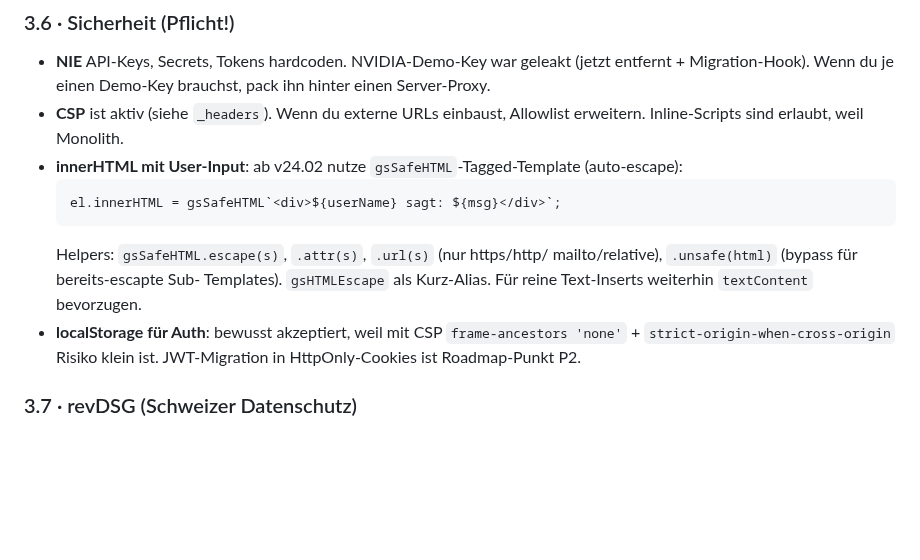
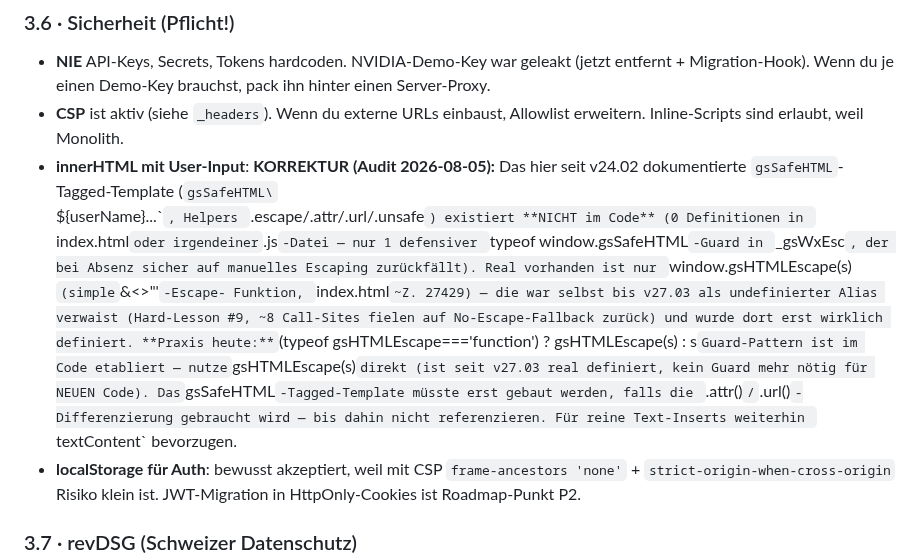
Before and after one commit to 1amfernando/GreenScan, a Markdown page: CLAUDE.md, the part around the change. Rendered like a GitHub page; blank space fills up the shorter version.

Commit message:
Docs: gsSafeHTML war nie definiert — CLAUDE.md korrigiert + Audit-Log
Proaktiver Health-Check (Supabase-Advisors 0 ERROR, 9/9 node --check,
Versions-Sync OK, keine hardcoded Keys) fand, dass das seit v24.02 in
CLAUDE.md §3.6 als Pflicht-Pattern dokumentierte gsSafeHTML-Tagged-Template
an keiner Stelle im Code existiert (nur gsHTMLEscape ist real definiert,
seit dem Hard-Lesson-#9-Fix in v27.03). Der einzige Call-Site-Guard fällt
sicher auf manuelles Escaping zurück, also kein aktives Sicherheitsloch —
aber die Doku hätte künftige Agenten auf eine nicht-existente Funktion
verwiesen.

Co-Authored-By: Claude Sonnet 5 <noreply@anthropic.com>
Claude-Session: https://claude.ai/code/session_01VUkTtq2ZPGUct4E1dsddD6

````diff
--- a/CLAUDE.md
+++ b/CLAUDE.md
@@ -81,15 +81,22 @@ GreenScan/
   pack ihn hinter einen Server-Proxy.
 - **CSP** ist aktiv (siehe `_headers`). Wenn du externe URLs einbaust,
   Allowlist erweitern. Inline-Scripts sind erlaubt, weil Monolith.
-- **innerHTML mit User-Input**: ab v24.02 nutze `gsSafeHTML`-Tagged-Template
-  (auto-escape):
-  ```js
-  el.innerHTML = gsSafeHTML`<div>${userName} sagt: ${msg}</div>`;
-  ```
-  Helpers: `gsSafeHTML.escape(s)`, `.attr(s)`, `.url(s)` (nur https/http/
-  mailto/relative), `.unsafe(html)` (bypass für bereits-escapte Sub-
-  Templates). `gsHTMLEscape` als Kurz-Alias. Für reine Text-Inserts
-  weiterhin `textContent` bevorzugen.
+- **innerHTML mit User-Input**: **KORREKTUR (Audit 2026-08-05):** Das hier
+  seit v24.02 dokumentierte `gsSafeHTML`-Tagged-Template
+  (`gsSafeHTML\`<div>${userName}...\``, Helpers `.escape/.attr/.url/.unsafe`)
+  existiert **NICHT im Code** (0 Definitionen in `index.html` oder
+  irgendeiner `.js`-Datei — nur 1 defensiver `typeof window.gsSafeHTML`-Guard
+  in `_gsWxEsc`, der bei Absenz sicher auf manuelles Escaping zurückfällt).
+  Real vorhanden ist nur `window.gsHTMLEscape(s)` (simple `&<>"'`-Escape-
+  Funktion, `index.html` ~Z. 27429) — die war selbst bis v27.03 als
+  undefinierter Alias verwaist (Hard-Lesson #9, ~8 Call-Sites fielen auf
+  No-Escape-Fallback zurück) und wurde dort erst wirklich definiert.
+  **Praxis heute:** `(typeof gsHTMLEscape==='function') ? gsHTMLEscape(s) : s`
+  Guard-Pattern ist im Code etabliert — nutze `gsHTMLEscape(s)` direkt (ist
+  seit v27.03 real definiert, kein Guard mehr nötig für NEUEN Code). Das
+  `gsSafeHTML`-Tagged-Template müsste erst gebaut werden, falls die
+  `.attr()`/`.url()`-Differenzierung gebraucht wird — bis dahin nicht
+  referenzieren. Für reine Text-Inserts weiterhin `textContent` bevorzugen.
 - **localStorage für Auth**: bewusst akzeptiert, weil mit CSP
   `frame-ancestors 'none'` + `strict-origin-when-cross-origin` Risiko klein
   ist. JWT-Migration in HttpOnly-Cookies ist Roadmap-Punkt P2.
````
Also changed, not shown: STATUS.md (+10 -0 lines).
